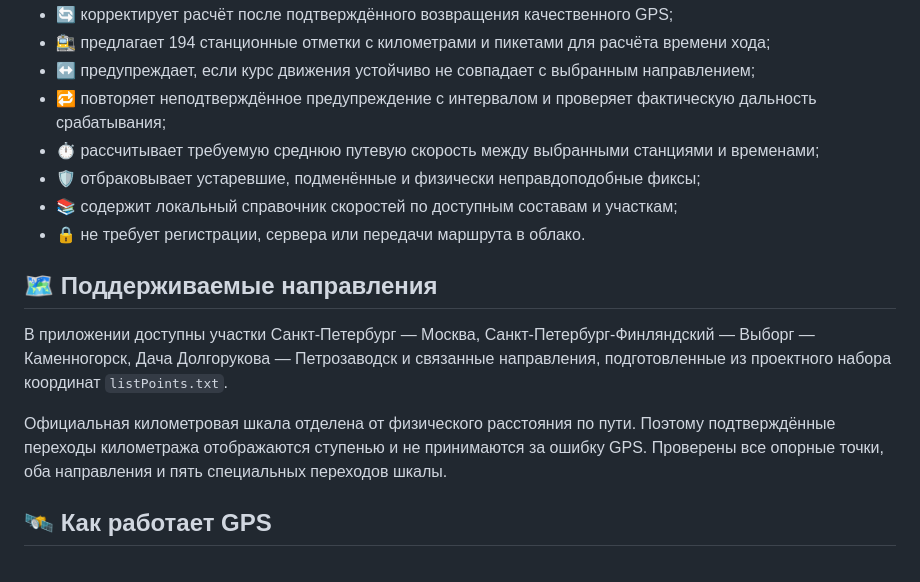
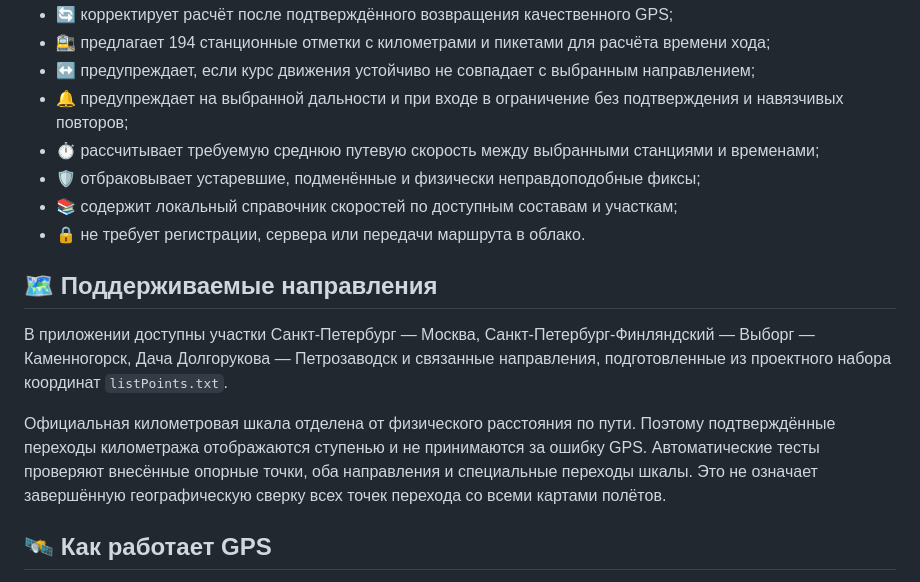
Before and after one commit to Raiuchi/piket-web, a Markdown page: README.md, the part around the change. Rendered like a GitHub page.

Commit message:
Sync 2.0.17 diagnostics documentation

```diff
--- a/README.md
+++ b/README.md
@@ -53,7 +53,7 @@
 - 🔄 корректирует расчёт после подтверждённого возвращения качественного GPS;
 - 🚉 предлагает 194 станционные отметки с километрами и пикетами для расчёта времени хода;
 - ↔️ предупреждает, если курс движения устойчиво не совпадает с выбранным направлением;
-- 🔁 повторяет неподтверждённое предупреждение с интервалом и проверяет фактическую дальность срабатывания;
+- 🔔 предупреждает на выбранной дальности и при входе в ограничение без подтверждения и навязчивых повторов;
 - ⏱️ рассчитывает требуемую среднюю путевую скорость между выбранными станциями и временами;
 - 🛡️ отбраковывает устаревшие, подменённые и физически неправдоподобные фиксы;
 - 📚 содержит локальный справочник скоростей по доступным составам и участкам;
@@ -63,7 +63,7 @@
 
 В приложении доступны участки Санкт-Петербург — Москва, Санкт-Петербург-Финляндский — Выборг — Каменногорск, Дача Долгорукова — Петрозаводск и связанные направления, подготовленные из проектного набора координат `listPoints.txt`.
 
-Официальная километровая шкала отделена от физического расстояния по пути. Поэтому подтверждённые переходы километража отображаются ступенью и не принимаются за ошибку GPS. Проверены все опорные точки, оба направления и пять специальных переходов шкалы.
+Официальная километровая шкала отделена от физического расстояния по пути. Поэтому подтверждённые переходы километража отображаются ступенью и не принимаются за ошибку GPS. Автоматические тесты проверяют внесённые опорные точки, оба направления и специальные переходы шкалы. Это не означает завершённую географическую сверку всех точек перехода со всеми картами полётов.
 
 ## 🛰️ Как работает GPS
 
```
